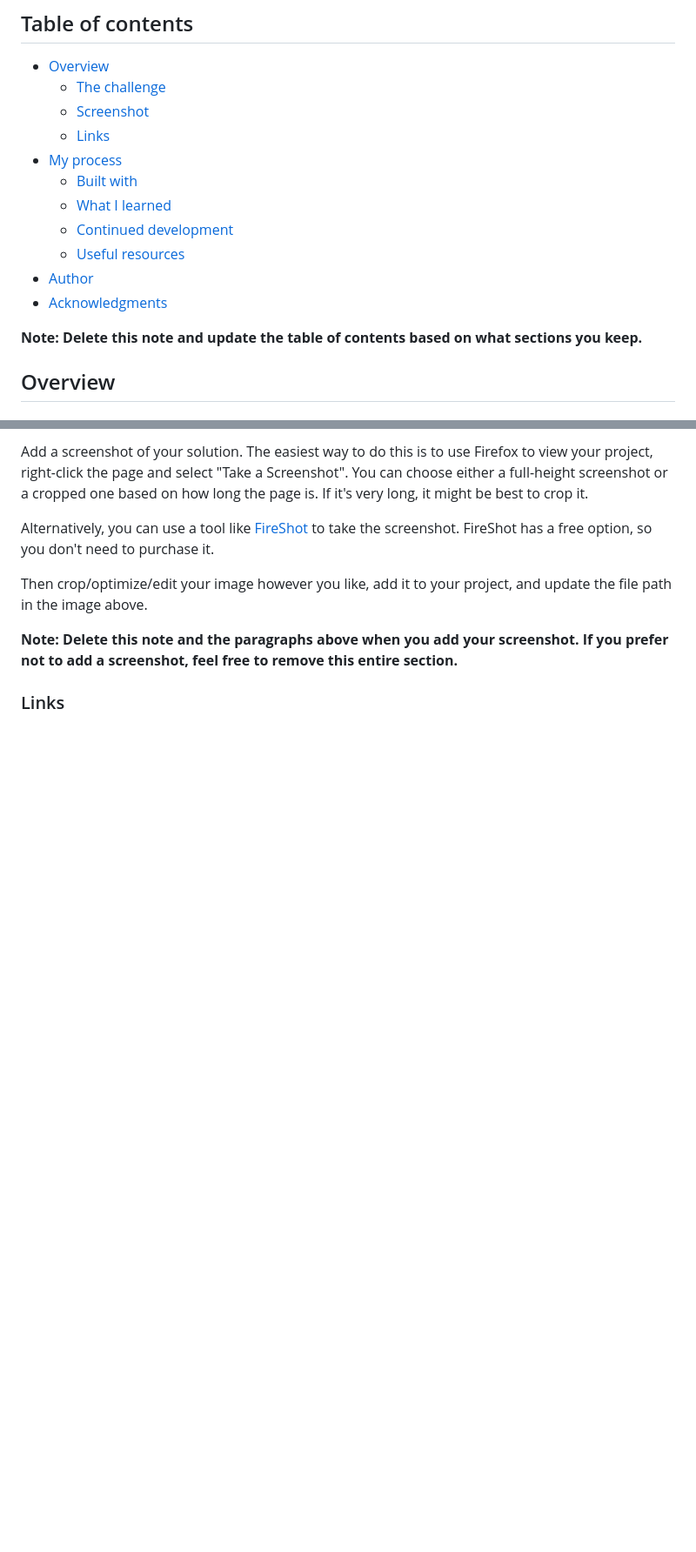
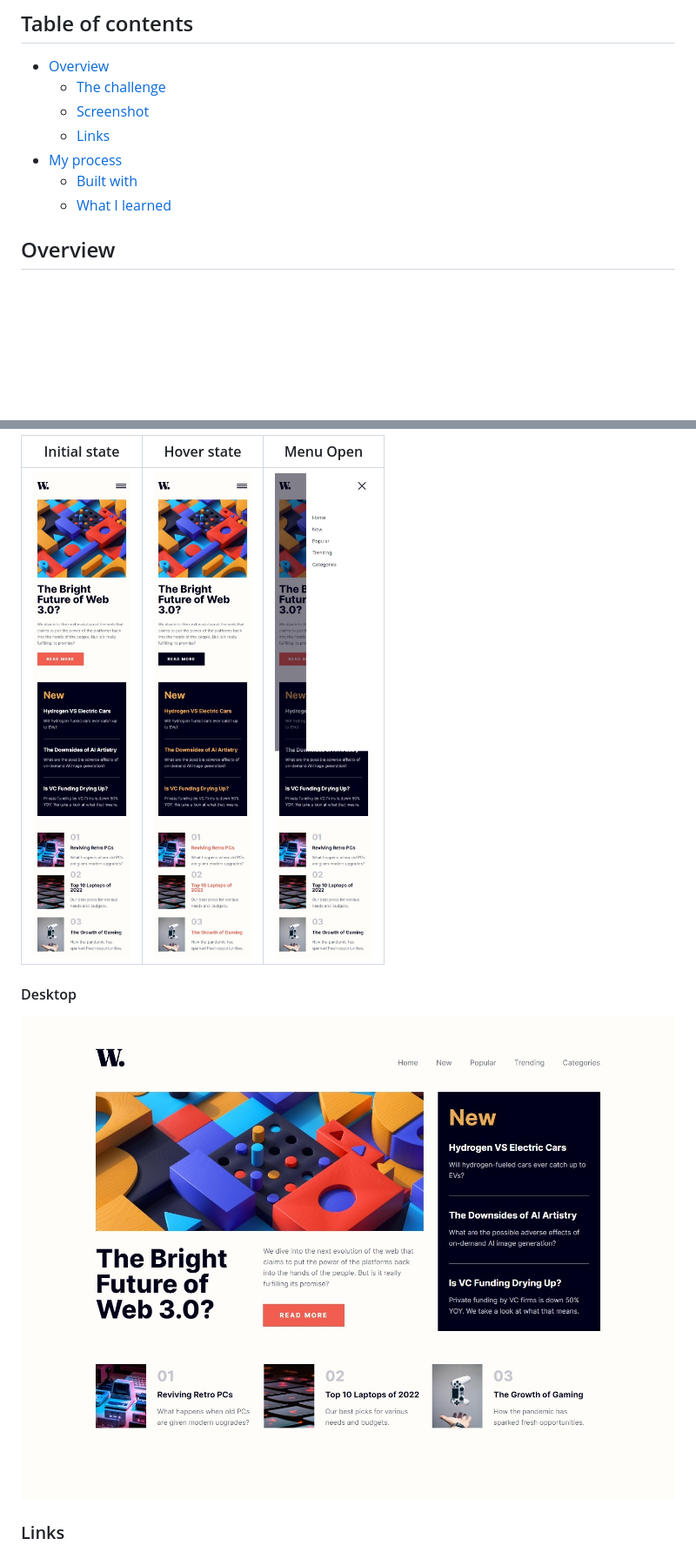
Before and after one commit to jvmdo/frontend-mentor-challenges, a Markdown page: news-homepage-main/README.md, 2 parts joined by grey strips. Shown: that part at 87% size. GitHub-like rendering; pictures changed too: news-homepage-main/screenshots/desktop.jpeg (added), news-homepage-main/screenshots/mobile-menu.jpeg (added), news-homepage-main/screenshots/mobile-state.jpeg (added); blank space fills up the shorter version.

```diff
--- a/news-homepage-main/README.md
+++ b/news-homepage-main/README.md
@@ -11,12 +11,6 @@ This is a solution to the [News homepage challenge on Frontend Mentor](https://w
 - [My process](#my-process)
   - [Built with](#built-with)
   - [What I learned](#what-i-learned)
-  - [Continued development](#continued-development)
-  - [Useful resources](#useful-resources)
-- [Author](#author)
-- [Acknowledgments](#acknowledgments)
-
-**Note: Delete this note and update the table of contents based on what sections you keep.**
 
 ## Overview
 
@@ -34,11 +28,11 @@ Users should be able to:
 
-Add a screenshot of your solution. The easiest way to do this is to use Firefox to view your project, right-click the page and select "Take a Screenshot". You can choose either a full-height screenshot or a cropped one based on how long the page is. If it's very long, it might be best to crop it.
+|                                        Initial state                                        |                                                     Hover state                                                      |                                                      Menu Open                                                      |
+| :-----------------------------------------------------------------------------------------: | :------------------------------------------------------------------------------------------------------------------: | :-----------------------------------------------------------------------------------------------------------------: |
+| <img src="./screenshots/mobile.jpeg" alt="Screenshot of my mobile solution" width="200px"/> | <img src="./screenshots/mobile-state.jpeg" alt="Screenshot of my mobile (with hover state) solution" width="200px"/> | <img src="./screenshots/mobile-menu.jpeg" alt="Screenshot of my mobile (with menu opened) solution" width="200px"/> |
 
-Alternatively, you can use a tool like [FireShot](https://getfireshot.com/) to take the screenshot. FireShot has a free option, so you don't need to purchase it.
+#### Desktop
 
-Then crop/optimize/edit your image however you like, add it to your project, and update the file path in the image above.
-
-**Note: Delete this note and the paragraphs above when you add your screenshot. If you prefer not to add a screenshot, feel free to remove this entire section.**
+![Screenshot of my desktop solution](./screenshots/desktop.jpeg)
 
 ### Links
 
```
Also changed, not shown: other parts of news-homepage-main/README.md (+21 -51 lines).
